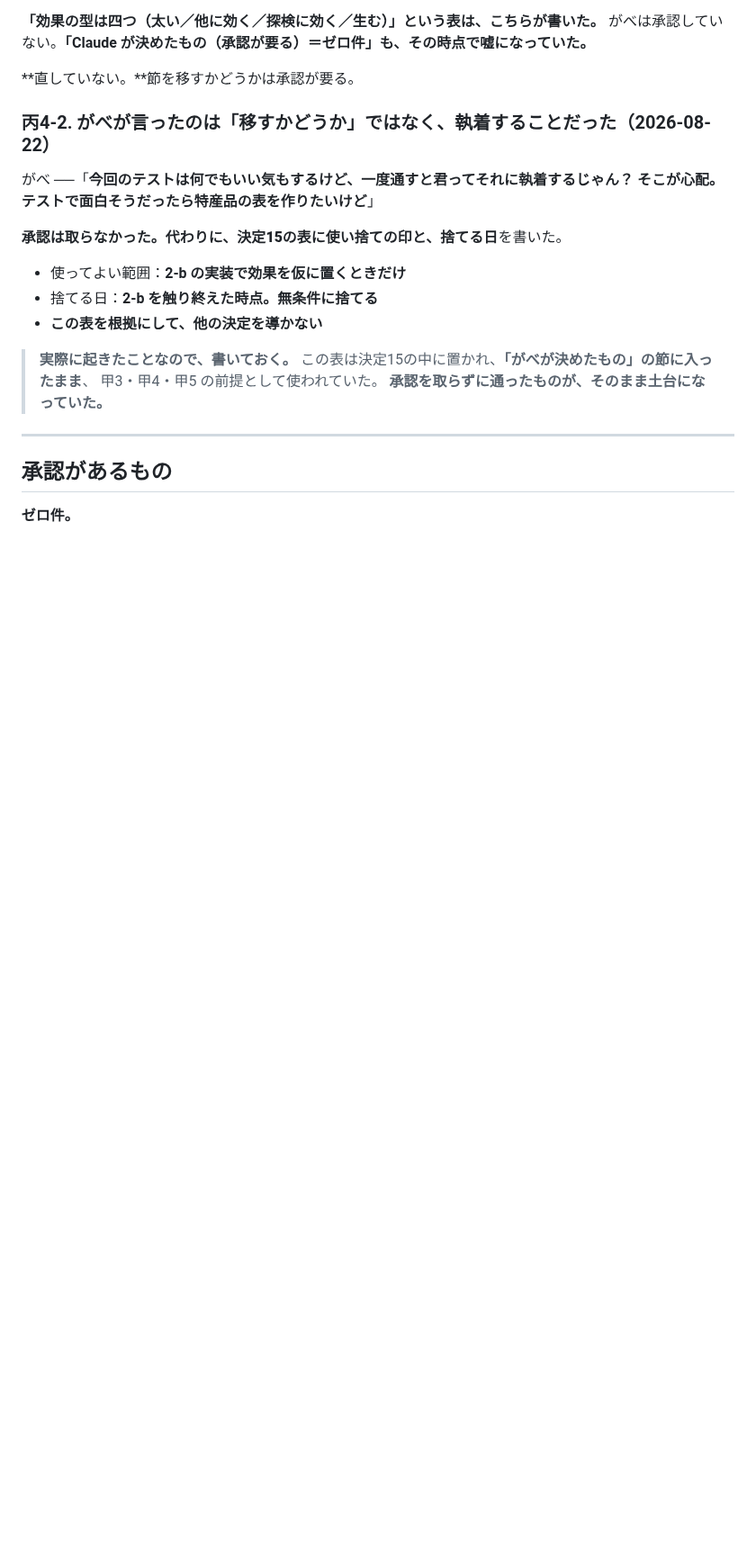
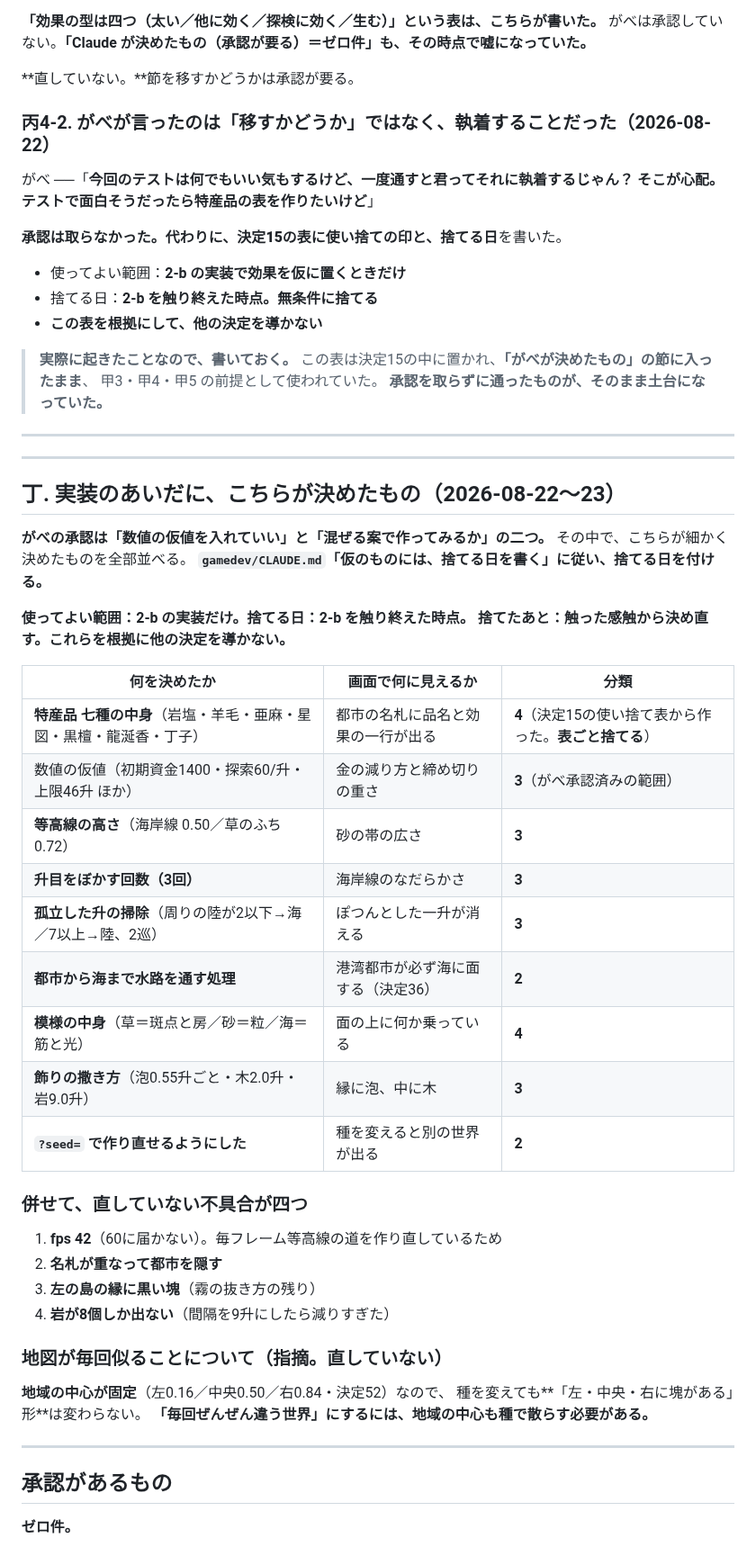
Before and after one commit to gabettifc-jp/spice-lanes, a Markdown page: open.md, the part around the change. Shown at 90% size. Drawn GitHub-style; blank space fills up the shorter version.

Commit message:
open.md に、実装のあいだにこちらが決めたものを全部並べる
九件。全部に捨てる日（2-b を触り終えた時点）を付けた。
直していない不具合四件と、地図が毎回似ることの指摘も足した。

```diff
--- a/open.md
+++ b/open.md
@@ -167,6 +167,44 @@
 
 ---
 
+---
+
+## 丁. 実装のあいだに、こちらが決めたもの（2026-08-22〜23）
+
+**がべの承認は「数値の仮値を入れていい」と「混ぜる案で作ってみるか」の二つ。**
+その中で、こちらが細かく決めたものを全部並べる。
+**`gamedev/CLAUDE.md`「仮のものには、捨てる日を書く」に従い、捨てる日を付ける。**
+
+**使ってよい範囲：2-b の実装だけ。捨てる日：2-b を触り終えた時点。
+捨てたあと：触った感触から決め直す。これらを根拠に他の決定を導かない。**
+
+| 何を決めたか | 画面で何に見えるか | 分類 |
+|---|---|---|
+| **特産品 七種の中身**（岩塩・羊毛・亜麻・星図・黒檀・龍涎香・丁子） | 都市の名札に品名と効果の一行が出る | **4**（決定15の使い捨て表から作った。**表ごと捨てる**） |
+| 数値の仮値（初期資金1400・探索60/升・上限46升 ほか） | 金の減り方と締め切りの重さ | **3**（がべ承認済みの範囲） |
+| **等高線の高さ**（海岸線 0.50／草のふち 0.72） | 砂の帯の広さ | **3** |
+| **升目をぼかす回数（3回）** | 海岸線のなだらかさ | **3** |
+| **孤立した升の掃除**（周りの陸が2以下→海／7以上→陸、2巡） | ぽつんとした一升が消える | **3** |
+| **都市から海まで水路を通す処理** | 港湾都市が必ず海に面する（決定36） | **2** |
+| **模様の中身**（草＝斑点と房／砂＝粒／海＝筋と光） | 面の上に何か乗っている | **4** |
+| **飾りの撒き方**（泡0.55升ごと・木2.0升・岩9.0升） | 縁に泡、中に木 | **3** |
+| **`?seed=` で作り直せるようにした** | 種を変えると別の世界が出る | **2** |
+
+### 併せて、直していない不具合が四つ
+
+1. **fps 42**（60に届かない）。毎フレーム等高線の道を作り直しているため
+2. **名札が重なって都市を隠す**
+3. **左の島の縁に黒い塊**（霧の抜き方の残り）
+4. **岩が8個しか出ない**（間隔を9升にしたら減りすぎた）
+
+### 地図が毎回似ることについて（**指摘。直していない**）
+
+**地域の中心が固定**（左0.16／中央0.50／右0.84・決定52）なので、
+種を変えても**「左・中央・右に塊がある」形**は変わらない。
+**「毎回ぜんぜん違う世界」にするには、地域の中心も種で散らす必要がある。**
+
+---
+
 ## 承認があるもの
 
 **ゼロ件。**
```
